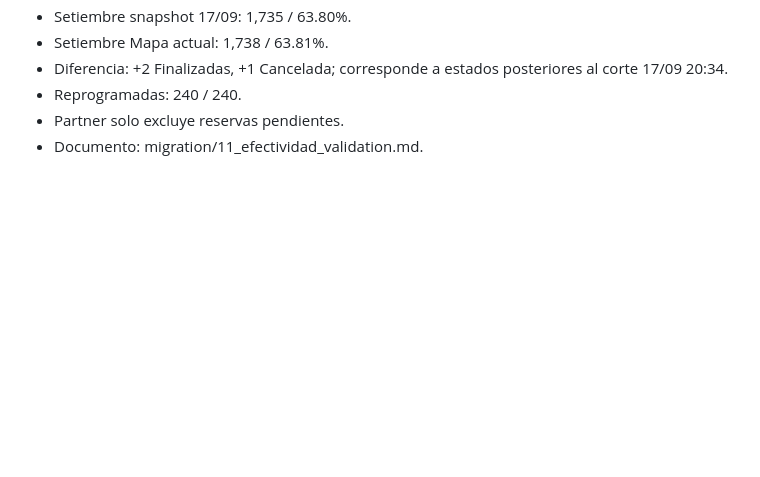
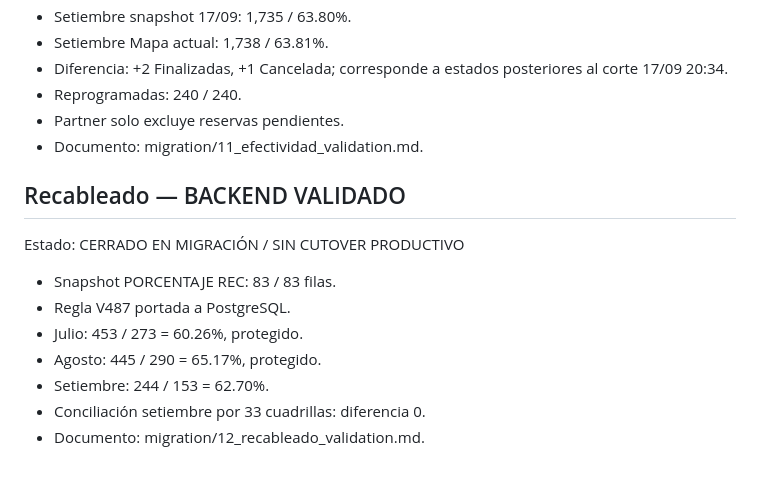
Before and after one commit to florescubasmao-oss/mivisual, a Markdown page: migration/03_migration_status.md, the part around the change. Drawn GitHub-style; blank space fills up the shorter version.

Commit message:
docs(migration): close recableado phase

```diff
--- a/migration/03_migration_status.md
+++ b/migration/03_migration_status.md
@@ -207,3 +207,16 @@ Estado: **CERRADO EN MIGRACIÓN / SIN CUTOVER PRODUCTIVO**
 - Reprogramadas: 240 / 240.
 - Partner solo excluye reservas pendientes.
 - Documento: migration/11_efectividad_validation.md.
+
+
+## Recableado — BACKEND VALIDADO
+
+Estado: CERRADO EN MIGRACIÓN / SIN CUTOVER PRODUCTIVO
+
+- Snapshot PORCENTAJE REC: 83 / 83 filas.
+- Regla V487 portada a PostgreSQL.
+- Julio: 453 / 273 = 60.26%, protegido.
+- Agosto: 445 / 290 = 65.17%, protegido.
+- Setiembre: 244 / 153 = 62.70%.
+- Conciliación setiembre por 33 cuadrillas: diferencia 0.
+- Documento: migration/12_recableado_validation.md.
```
